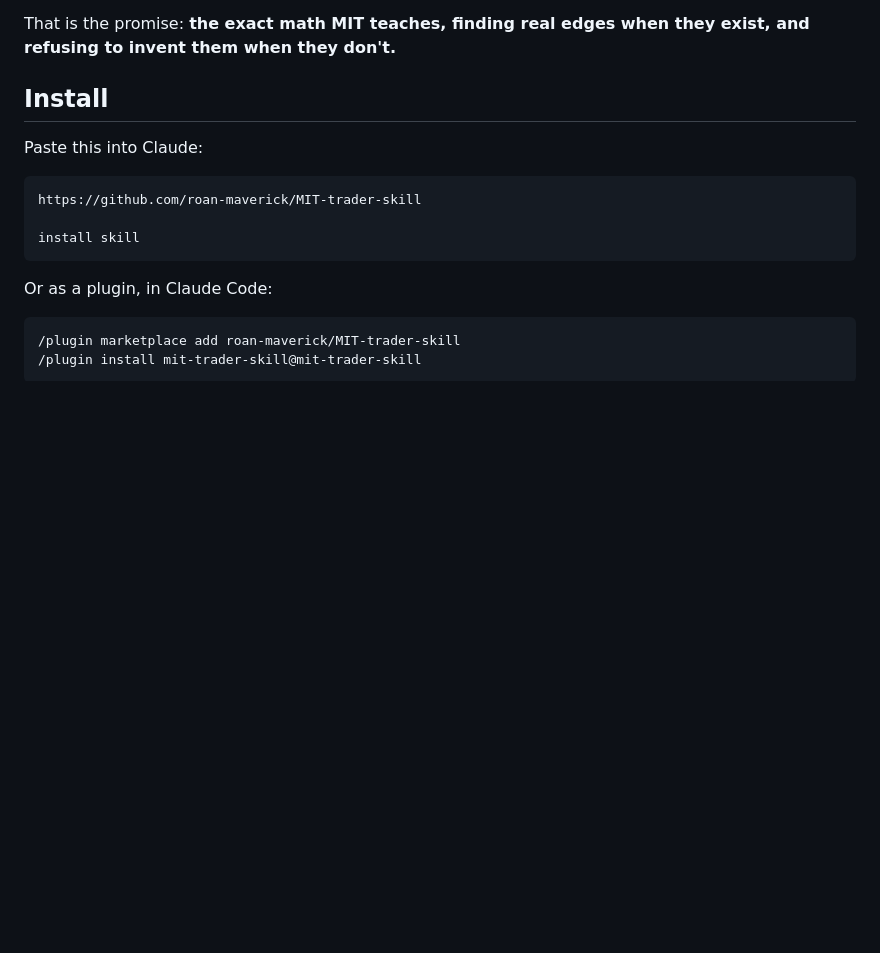
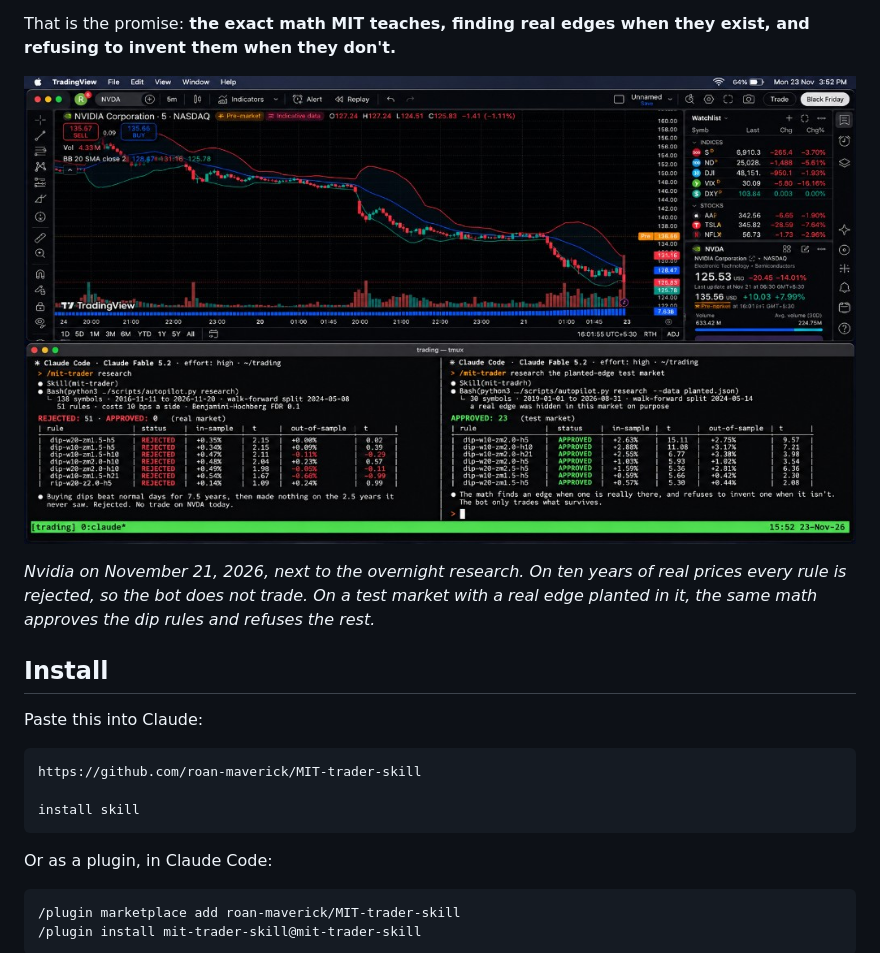
Before and after one commit to roan-maverick/MIT-trader-skill, a Markdown page: README.md, the part around the change. Drawn GitHub-style; pictures changed too: docs/overnight-research.jpg (added); blank space fills up the shorter version.

Commit message:
Trading Teminal

```diff
--- a/README.md
+++ b/README.md
@@ -62,6 +62,10 @@ Both runs are in the test suite.
 
 That is the promise: **the exact math MIT teaches, finding real edges when
 they exist, and refusing to invent them when they don't.**
+
+![Nvidia on TradingView beside the overnight research: 51 rules rejected on real data, dip rules approved on a planted edge](docs/overnight-research.jpg)
+
+*Nvidia on November 21, 2026, next to the overnight research. On ten years of real prices every rule is rejected, so the bot does not trade. On a test market with a real edge planted in it, the same math approves the dip rules and refuses the rest.*
 
 ## Install
 
```
